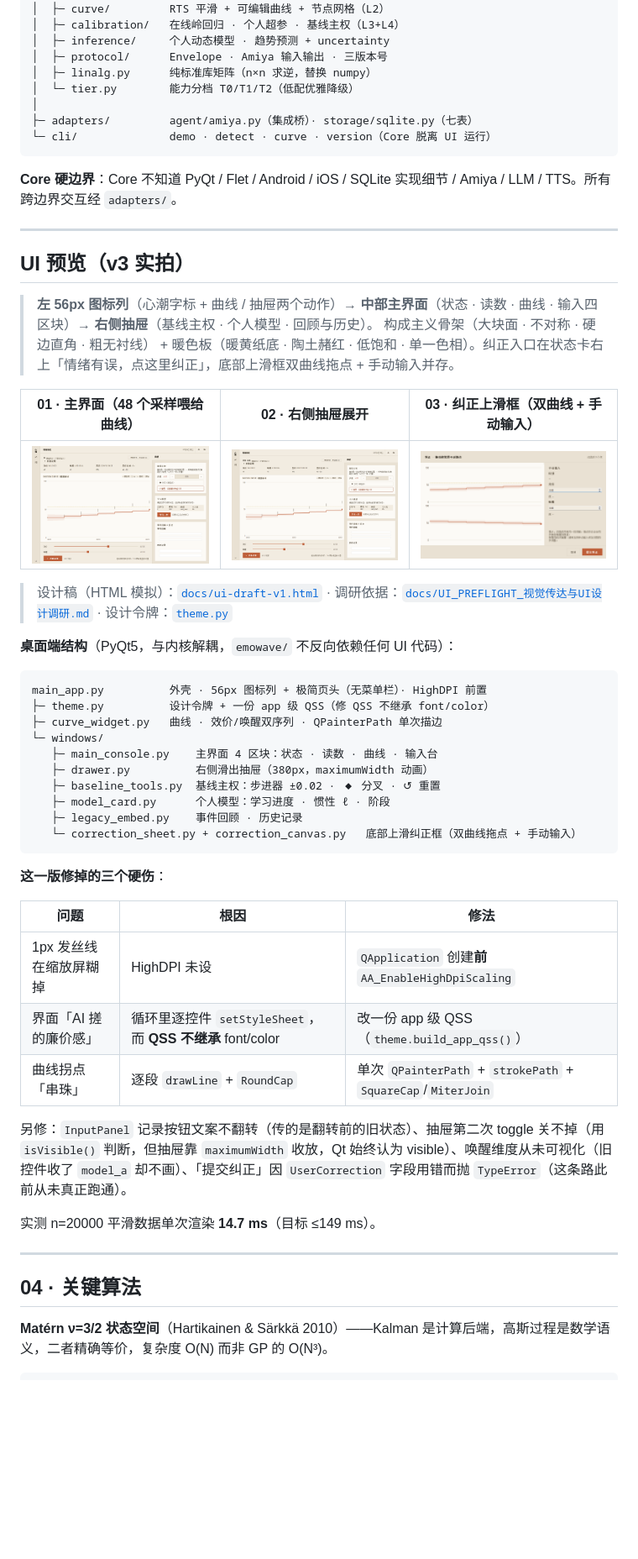
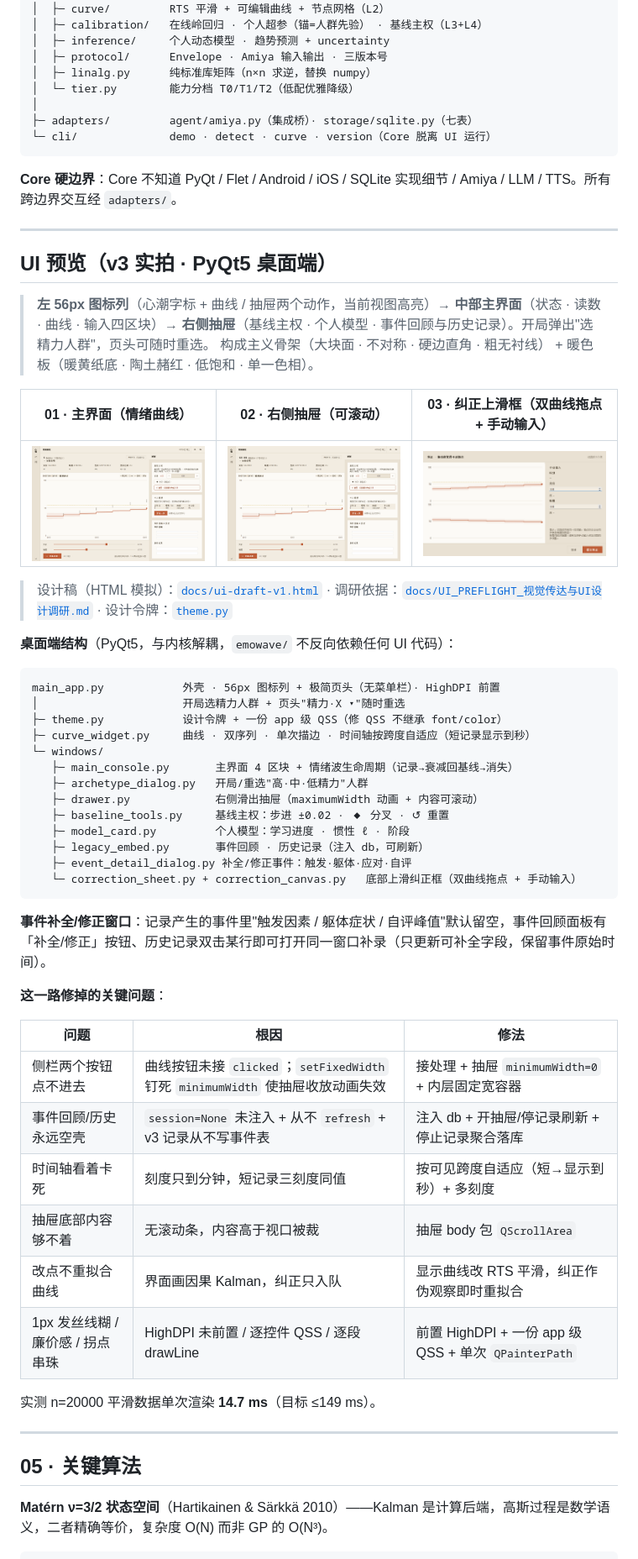
Before and after one commit to x7687315-gif/emowave-engine, a Markdown page: README.md, the part around one of its changes. Shown at 84% size. Rendered like a GitHub page; blank space fills up the shorter version.

````diff
--- a/README.md
+++ b/README.md
@@ -61,6 +91,6 @@ emowave/                          零第三方依赖 · 纯标准库 · 34 源
 │  ├─ estimator/     Matérn ν=3/2 状态空间 Kalman（L1）
 │  ├─ curve/         RTS 平滑 + 可编辑曲线 + 节点网格（L2）
-│  ├─ calibration/   在线岭回归 · 个人超参 · 基线主权（L3+L4）
+│  ├─ calibration/   在线岭回归 · 个人超参（锚=人群先验） · 基线主权（L3+L4）
 │  ├─ inference/     个人动态模型 · 趋势预测 + uncertainty
 │  ├─ protocol/      Envelope · Amiya 输入输出 · 三版本号
 │  ├─ linalg.py      纯标准库矩阵（n×n 求逆，替换 numpy）
@@ -74,12 +104,12 @@ emowave/                          零第三方依赖 · 纯标准库 · 34 源
 
 ---
 
-## UI 预览（v3 实拍）
+## UI 预览（v3 实拍 · PyQt5 桌面端）
 
-> **左 56px 图标列**（心潮字标 + 曲线 / 抽屉两个动作）→ **中部主界面**（状态 · 读数 · 曲线 · 输入四区块）→ **右侧抽屉**（基线主权 · 个人模型 · 回顾与历史）。
-> 构成主义骨架（大块面 · 不对称 · 硬边直角 · 粗无衬线） + 暖色板（暖黄纸底 · 陶土赭红 · 低饱和 · 单一色相）。纠正入口在状态卡右上「情绪有误，点这里纠正」，底部上滑框双曲线拖点 + 手动输入并存。
+> **左 56px 图标列**（心潮字标 + 曲线 / 抽屉两个动作，当前视图高亮）→ **中部主界面**（状态 · 读数 · 曲线 · 输入四区块）→ **右侧抽屉**（基线主权 · 个人模型 · 事件回顾与历史记录）。开局弹出"选精力人群"，页头可随时重选。
+> 构成主义骨架（大块面 · 不对称 · 硬边直角 · 粗无衬线） + 暖色板（暖黄纸底 · 陶土赭红 · 低饱和 · 单一色相）。
 
-| 01 · 主界面（48 个采样喂给曲线） | 02 · 右侧抽屉展开 | 03 · 纠正上滑框（双曲线 + 手动输入） |
+| 01 · 主界面（情绪曲线） | 02 · 右侧抽屉（可滚动） | 03 · 纠正上滑框（双曲线拖点 + 手动输入） |
 |:---:|:---:|:---:|
 | ![主界面](docs/screenshots/01-main.png) | ![右侧抽屉](docs/screenshots/02-drawer.png) | ![纠正上滑框](docs/screenshots/03-correct-sheet.png) |
 
@@ -88,33 +118,39 @@ emowave/                          零第三方依赖 · 纯标准库 · 34 源
 **桌面端结构**（PyQt5，与内核解耦，`emowave/` 不反向依赖任何 UI 代码）：
 
 ```
-main_app.py          外壳 · 56px 图标列 + 极简页头（无菜单栏）· HighDPI 前置
-├─ theme.py          设计令牌 + 一份 app 级 QSS（修 QSS 不继承 font/color）
-├─ curve_widget.py   曲线 · 效价/唤醒双序列 · QPainterPath 单次描边
+main_app.py            外壳 · 56px 图标列 + 极简页头（无菜单栏）· HighDPI 前置
+│                      开局选精力人群 + 页头"精力·X ▾"随时重选
+├─ theme.py            设计令牌 + 一份 app 级 QSS（修 QSS 不继承 font/color）
+├─ curve_widget.py     曲线 · 双序列 · 单次描边 · 时间轴按跨度自适应（短记录显示到秒）
 └─ windows/
-   ├─ main_console.py    主界面 4 区块：状态 · 读数 · 曲线 · 输入台
-   ├─ drawer.py          右侧滑出抽屉（380px，maximumWidth 动画）
-   ├─ baseline_tools.py  基线主权：步进器 ±0.02 · ◆ 分叉 · ↺ 重置
-   ├─ model_card.py      个人模型：学习进度 · 惯性 ℓ · 阶段
-   ├─ legacy_embed.py    事件回顾 · 历史记录
+   ├─ main_console.py       主界面 4 区块 + 情绪波生命周期（记录→衰减回基线→消失）
+   ├─ archetype_dialog.py   开局/重选"高·中·低精力"人群
+   ├─ drawer.py             右侧滑出抽屉（maximumWidth 动画 + 内容可滚动）
+   ├─ baseline_tools.py     基线主权：步进 ±0.02 · ◆ 分叉 · ↺ 重置
+   ├─ model_card.py         个人模型：学习进度 · 惯性 ℓ · 阶段
+   ├─ legacy_embed.py       事件回顾 · 历史记录（注入 db，可刷新）
+   ├─ event_detail_dialog.py 补全/修正事件：触发·躯体·应对·自评
    └─ correction_sheet.py + correction_canvas.py   底部上滑纠正框（双曲线拖点 + 手动输入）
 ```
 
-**这一版修掉的三个硬伤**：
+**事件补全/修正窗口**：记录产生的事件里"触发因素 / 躯体症状 / 自评峰值"默认留空，事件回顾面板有「补全/修正」按钮、历史记录双击某行即可打开同一窗口补录（只更新可补全字段，保留事件原始时间）。
+
+**这一路修掉的关键问题**：
 
 | 问题 | 根因 | 修法 |
 |---|---|---|
-| 1px 发丝线在缩放屏糊掉 | HighDPI 未设 | `QApplication` 创建**前** `AA_EnableHighDpiScaling` |
-| 界面「AI 搓的廉价感」 | 循环里逐控件 `setStyleSheet`，而 **QSS 不继承** font/color | 改一份 app 级 QSS（`theme.build_app_qss()`） |
-| 曲线拐点「串珠」 | 逐段 `drawLine` + `RoundCap` | 单次 `QPainterPath` + `strokePath` + `SquareCap`/`MiterJoin` |
-
-另修：`InputPanel` 记录按钮文案不翻转（传的是翻转前的旧状态）、抽屉第二次 toggle 关不掉（用 `isVisible()` 判断，但抽屉靠 `maximumWidth` 收放，Qt 始终认为 visible）、唤醒维度从未可视化（旧控件收了 `model_a` 却不画）、「提交纠正」因 `UserCorrection` 字段用错而抛 `TypeError`（这条路此前从未真正跑通）。
+| 侧栏两个按钮点不进去 | 曲线按钮未接 `clicked`；`setFixedWidth` 钉死 `minimumWidth` 使抽屉收放动画失效 | 接处理 + 抽屉 `minimumWidth=0` + 内层固定宽容器 |
+| 事件回顾/历史永远空壳 | `session=None` 未注入 + 从不 `refresh` + v3 记录从不写事件表 | 注入 db + 开抽屉/停记录刷新 + 停止记录聚合落库 |
+| 时间轴看着卡死 | 刻度只到分钟，短记录三刻度同值 | 按可见跨度自适应（短→显示到秒）+ 多刻度 |
+| 抽屉底部内容够不着 | 无滚动条，内容高于视口被裁 | 抽屉 body 包 `QScrollArea` |
+| 改点不重拟合曲线 | 界面画因果 Kalman，纠正只入队 | 显示曲线改 RTS 平滑，纠正作伪观察即时重拟合 |
+| 1px 发丝线糊 / 廉价感 / 拐点串珠 | HighDPI 未前置 / 逐控件 QSS / 逐段 drawLine | 前置 HighDPI + 一份 app 级 QSS + 单次 `QPainterPath` |
 
 实测 n=20000 平滑数据单次渲染 **14.7 ms**（目标 ≤149 ms）。
 
 ---
 
-## 04 · 关键算法
+## 05 · 关键算法
 
 **Matérn ν=3/2 状态空间**（Hartikainen & Särkkä 2010）——Kalman 是计算后端，高斯过程是数学语义，二者精确等价，复杂度 O(N) 而非 GP 的 O(N³)。
 
````
Also changed, not shown: other parts of README.md (+75 -49 lines).
